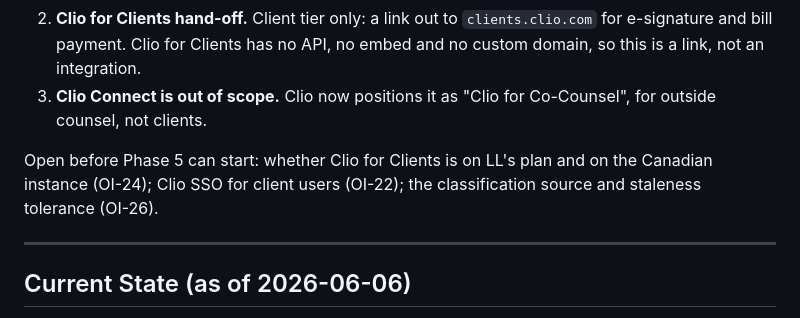
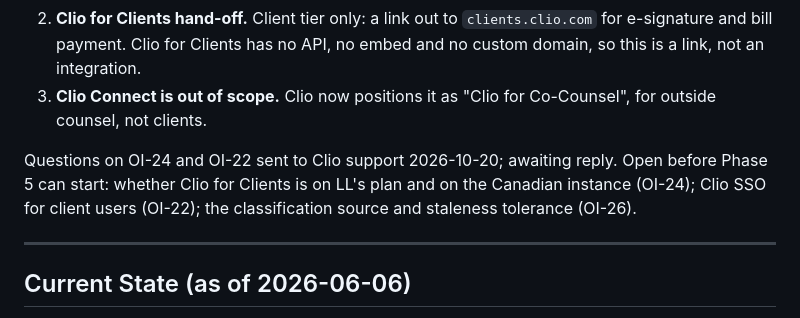
Before and after one commit to HillSide2026/ll-corporate, a Markdown page: docs/PORTAL-PRODUCT-ROADMAP.md, the part around the change. Rendered like a GitHub page.

Commit message:
docs: note Clio support query sent for OI-24 and OI-22
Co-Authored-By: Claude Opus 5.5 <noreply@anthropic.com>

```diff
--- a/docs/PORTAL-PRODUCT-ROADMAP.md
+++ b/docs/PORTAL-PRODUCT-ROADMAP.md
@@ -36,7 +36,7 @@ No portal role means the user is treated as a prospect and routed to intake.
 2. **Clio for Clients hand-off.** Client tier only: a link out to `clients.clio.com` for e-signature and bill payment. Clio for Clients has no API, no embed and no custom domain, so this is a link, not an integration.
 3. **Clio Connect is out of scope.** Clio now positions it as "Clio for Co-Counsel", for outside counsel, not clients.
 
-Open before Phase 5 can start: whether Clio for Clients is on LL's plan and on the Canadian instance (OI-24); Clio SSO for client users (OI-22); the classification source and staleness tolerance (OI-26).
+Questions on OI-24 and OI-22 sent to Clio support 2026-10-20; awaiting reply. Open before Phase 5 can start: whether Clio for Clients is on LL's plan and on the Canadian instance (OI-24); Clio SSO for client users (OI-22); the classification source and staleness tolerance (OI-26).
 
 ---
 
```
